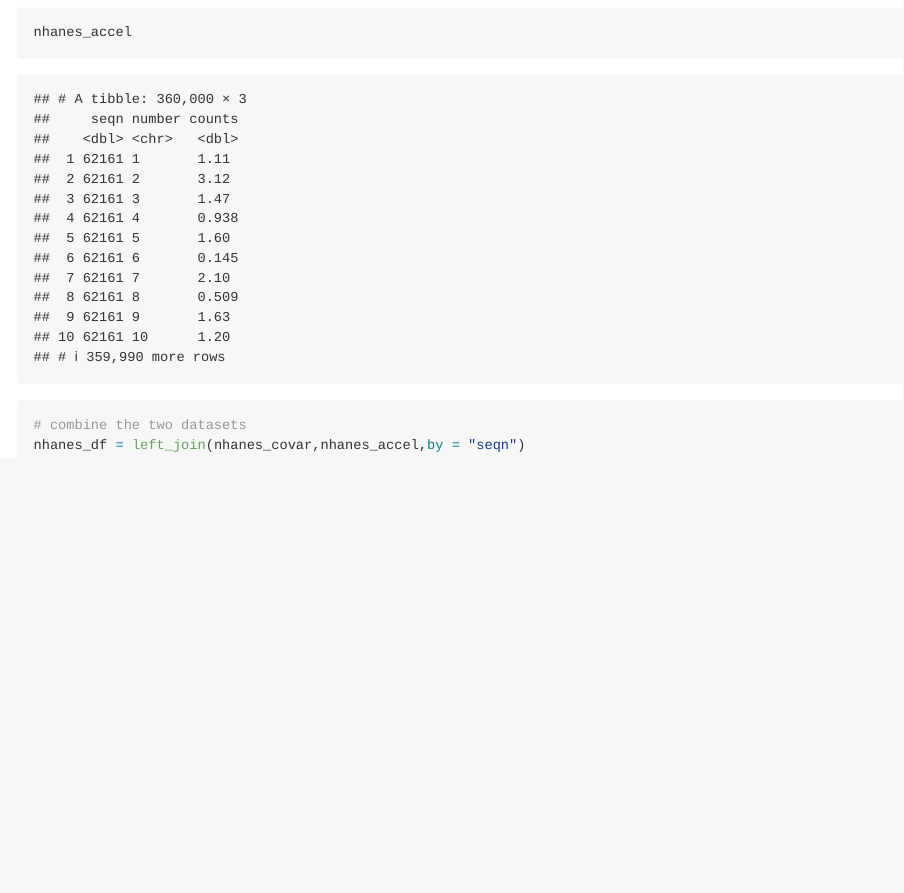
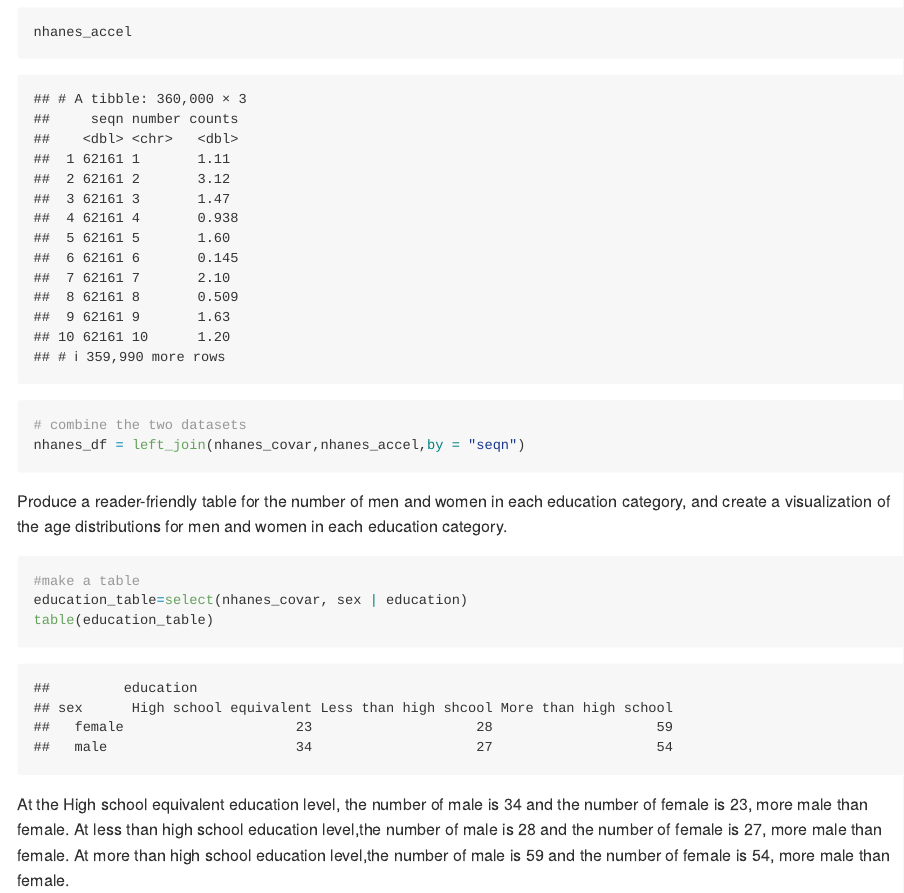
Before and after one commit to jzs43/p8105_hw3_zj2379_2, an R Markdown document (p8105_hw3_zj2379_2.Rmd): the page in a window 1100 px wide, from 8850 px down. The pictures show the output file p8105_hw3_zj2379_2.md that the author committed with the source, drawn offline in the style of GitHub.

Commit message:
produce a table

````diff
--- a/p8105_hw3_zj2379_2.Rmd
+++ b/p8105_hw3_zj2379_2.Rmd
@@ -187,3 +187,12 @@ nhanes_accel
 # combine the two datasets
 nhanes_df = left_join(nhanes_covar,nhanes_accel,by = "seqn")
 ```
+
+Produce a reader-friendly table for the number of men and women in each education category, and create a visualization of the age distributions for men and women in each education category.
+```{r}
+#make a table
+education_table=select(nhanes_covar, sex | education)
+table(education_table)
+```
+
+At the High school equivalent education level, the number of male is 34 and the number of female is 23, more male than female. At less than high school education level,the number of male is 28 and the number of female is 27, more male than female. At more than high school education level,the number of male is 59 and the number of female is 54, more male than female.
````
Also changed, not shown: line plot for each state.pdf, p8105_hw3_zj2379_2.md, two-panel plot for 2006 and 2010.pdf.
